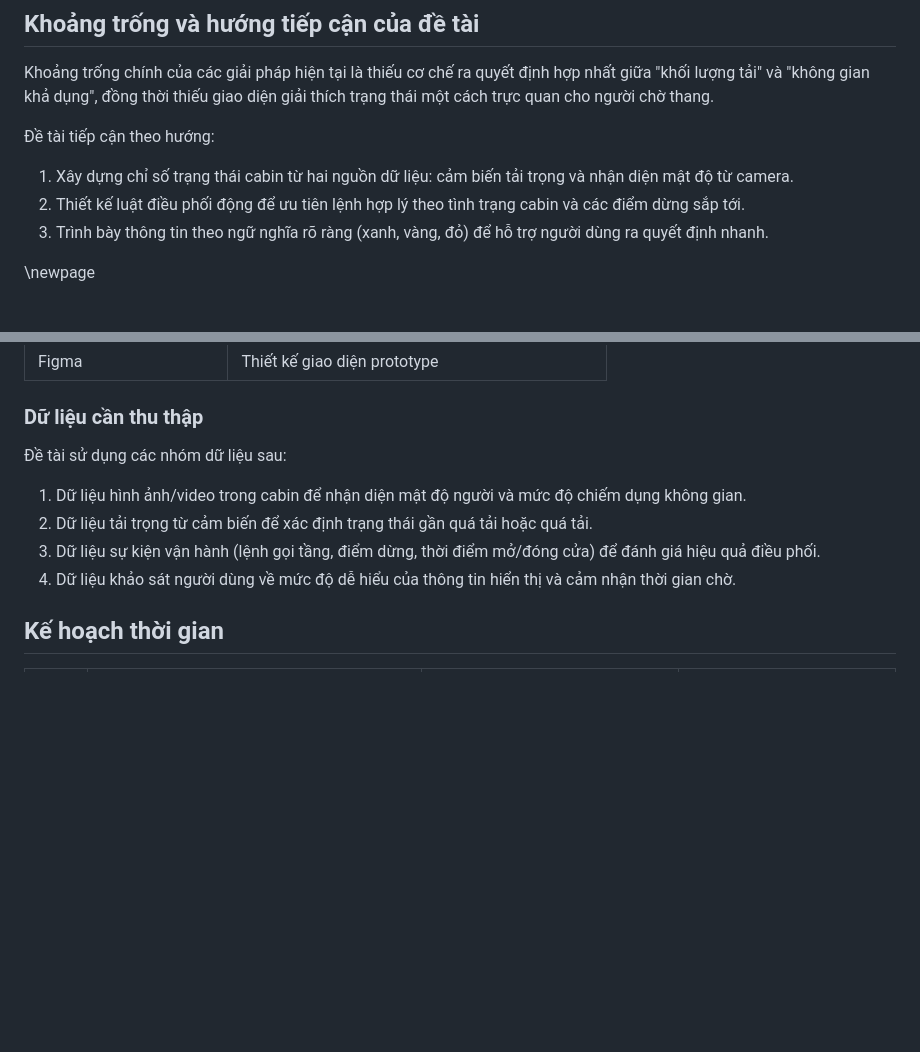
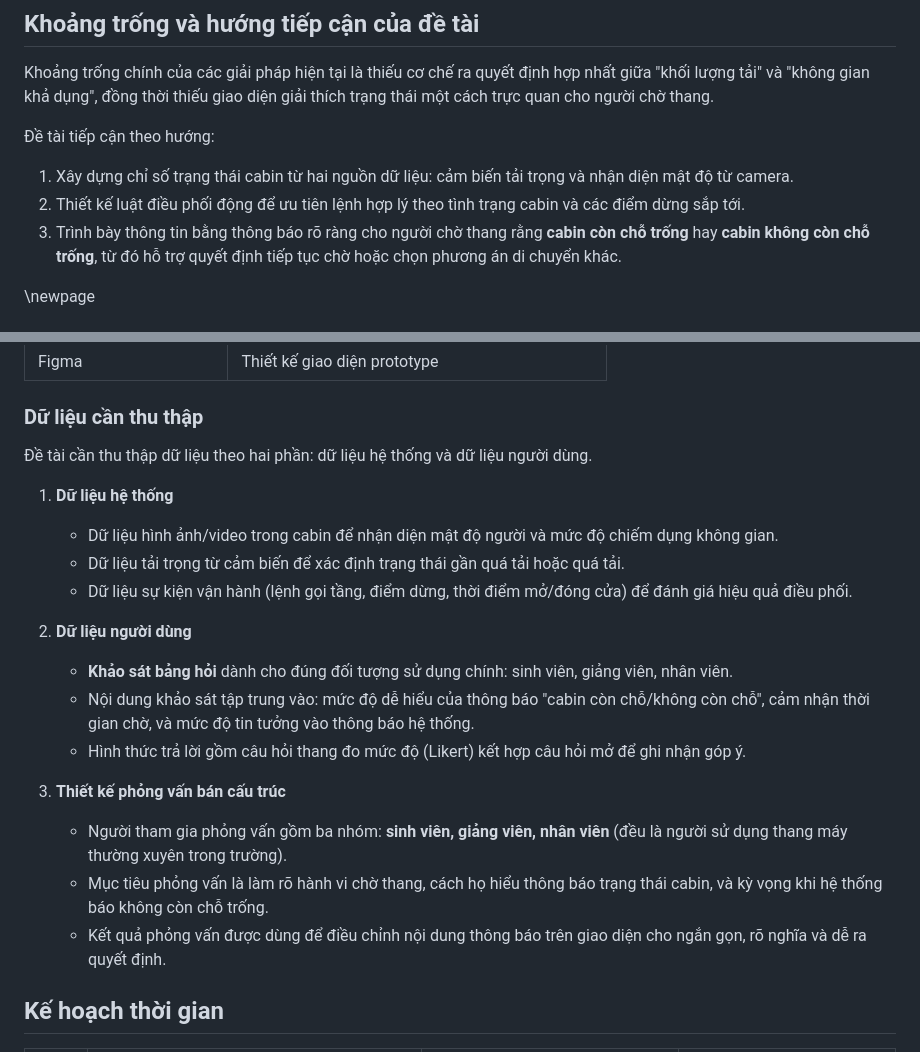
Before and after one commit to tinnguyen0706/hci-petcare, a Markdown page: report/report.md, 2 parts joined by grey strips. GitHub-like rendering; blank space fills up the shorter version.

```diff
--- a/report/report.md
+++ b/report/report.md
@@ -84,7 +80,7 @@ Khoảng trống chính của các giải pháp hiện tại là thiếu cơ ch
 
 1. Xây dựng chỉ số trạng thái cabin từ hai nguồn dữ liệu: cảm biến tải trọng và nhận diện mật độ từ camera.
 2. Thiết kế luật điều phối động để ưu tiên lệnh hợp lý theo tình trạng cabin và các điểm dừng sắp tới.
-3. Trình bày thông tin theo ngữ nghĩa rõ ràng (xanh, vàng, đỏ) để hỗ trợ người dùng ra quyết định nhanh.
+3. Trình bày thông tin bằng thông báo rõ ràng cho người chờ thang rằng **cabin còn chỗ trống** hay **cabin không còn chỗ trống**, từ đó hỗ trợ quyết định tiếp tục chờ hoặc chọn phương án di chuyển khác.
 
 \newpage
 
@@ -113,12 +109,22 @@ Quy trình thực hiện gồm bốn giai đoạn chính:
 
 ### Dữ liệu cần thu thập
 
-Đề tài sử dụng các nhóm dữ liệu sau:
+Đề tài cần thu thập dữ liệu theo hai phần: dữ liệu hệ thống và dữ liệu người dùng.
 
-1. Dữ liệu hình ảnh/video trong cabin để nhận diện mật độ người và mức độ chiếm dụng không gian.
-2. Dữ liệu tải trọng từ cảm biến để xác định trạng thái gần quá tải hoặc quá tải.
-3. Dữ liệu sự kiện vận hành (lệnh gọi tầng, điểm dừng, thời điểm mở/đóng cửa) để đánh giá hiệu quả điều phối.
-4. Dữ liệu khảo sát người dùng về mức độ dễ hiểu của thông tin hiển thị và cảm nhận thời gian chờ.
+1. **Dữ liệu hệ thống**
+   - Dữ liệu hình ảnh/video trong cabin để nhận diện mật độ người và mức độ chiếm dụng không gian.
+   - Dữ liệu tải trọng từ cảm biến để xác định trạng thái gần quá tải hoặc quá tải.
+   - Dữ liệu sự kiện vận hành (lệnh gọi tầng, điểm dừng, thời điểm mở/đóng cửa) để đánh giá hiệu quả điều phối.
+
+2. **Dữ liệu người dùng**
+   - **Khảo sát bảng hỏi** dành cho đúng đối tượng sử dụng chính: sinh viên, giảng viên, nhân viên.
+   - Nội dung khảo sát tập trung vào: mức độ dễ hiểu của thông báo "cabin còn chỗ/không còn chỗ", cảm nhận thời gian chờ, và mức độ tin tưởng vào thông báo hệ thống.
+   - Hình thức trả lời gồm câu hỏi thang đo mức độ (Likert) kết hợp câu hỏi mở để ghi nhận góp ý.
+
+3. **Thiết kế phỏng vấn bán cấu trúc**
+   - Người tham gia phỏng vấn gồm ba nhóm: **sinh viên, giảng viên, nhân viên** (đều là người sử dụng thang máy thường xuyên trong trường).
+   - Mục tiêu phỏng vấn là làm rõ hành vi chờ thang, cách họ hiểu thông báo trạng thái cabin, và kỳ vọng khi hệ thống báo không còn chỗ trống.
+   - Kết quả phỏng vấn được dùng để điều chỉnh nội dung thông báo trên giao diện cho ngắn gọn, rõ nghĩa và dễ ra quyết định.
 
 ## Kế hoạch thời gian
 
```
Also changed, not shown: other parts of report/report.md (+20 -10 lines), AGENTS.md (+1 -1 lines), report/skeleton.md (+1 -1 lines).
